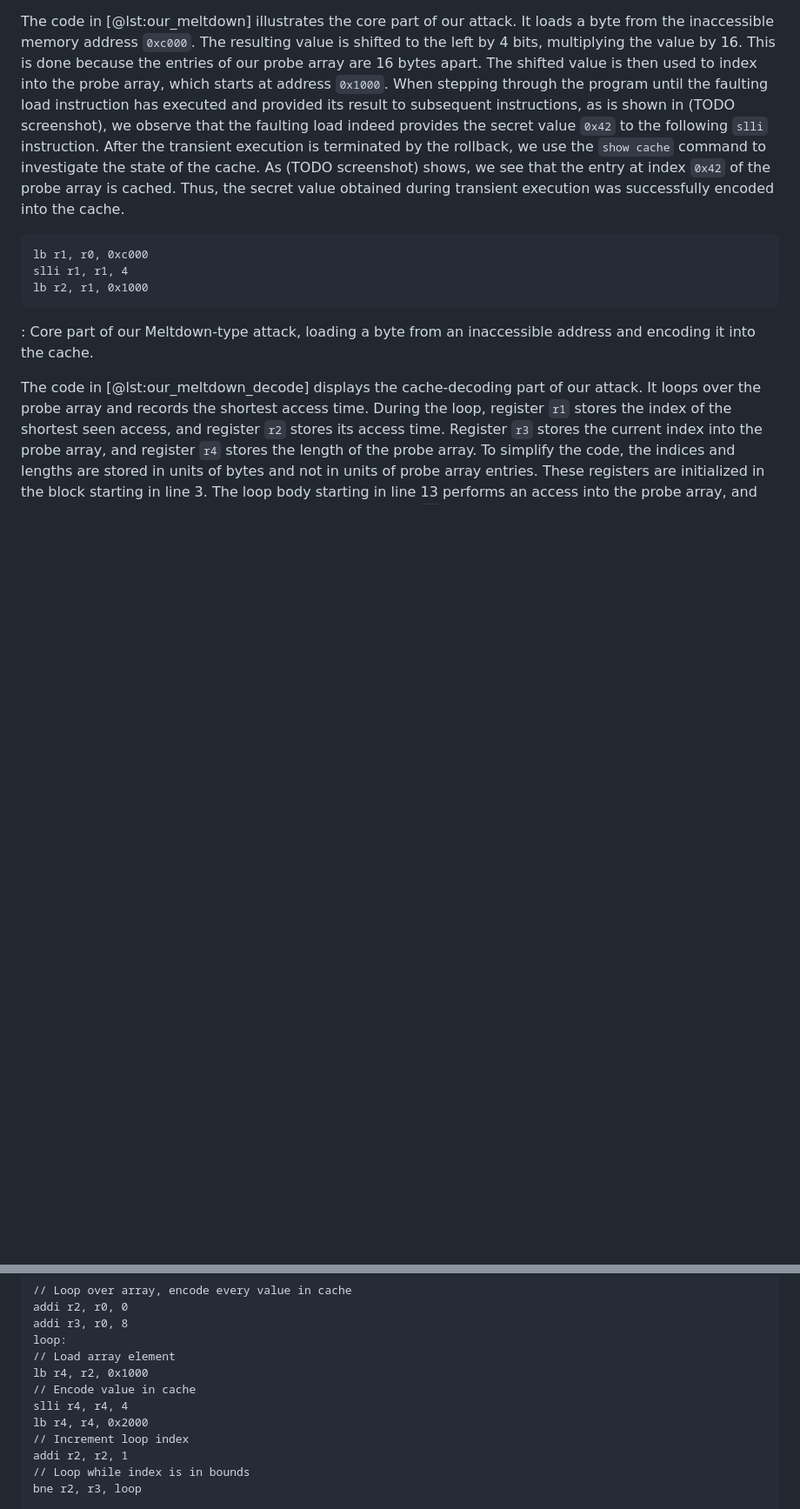
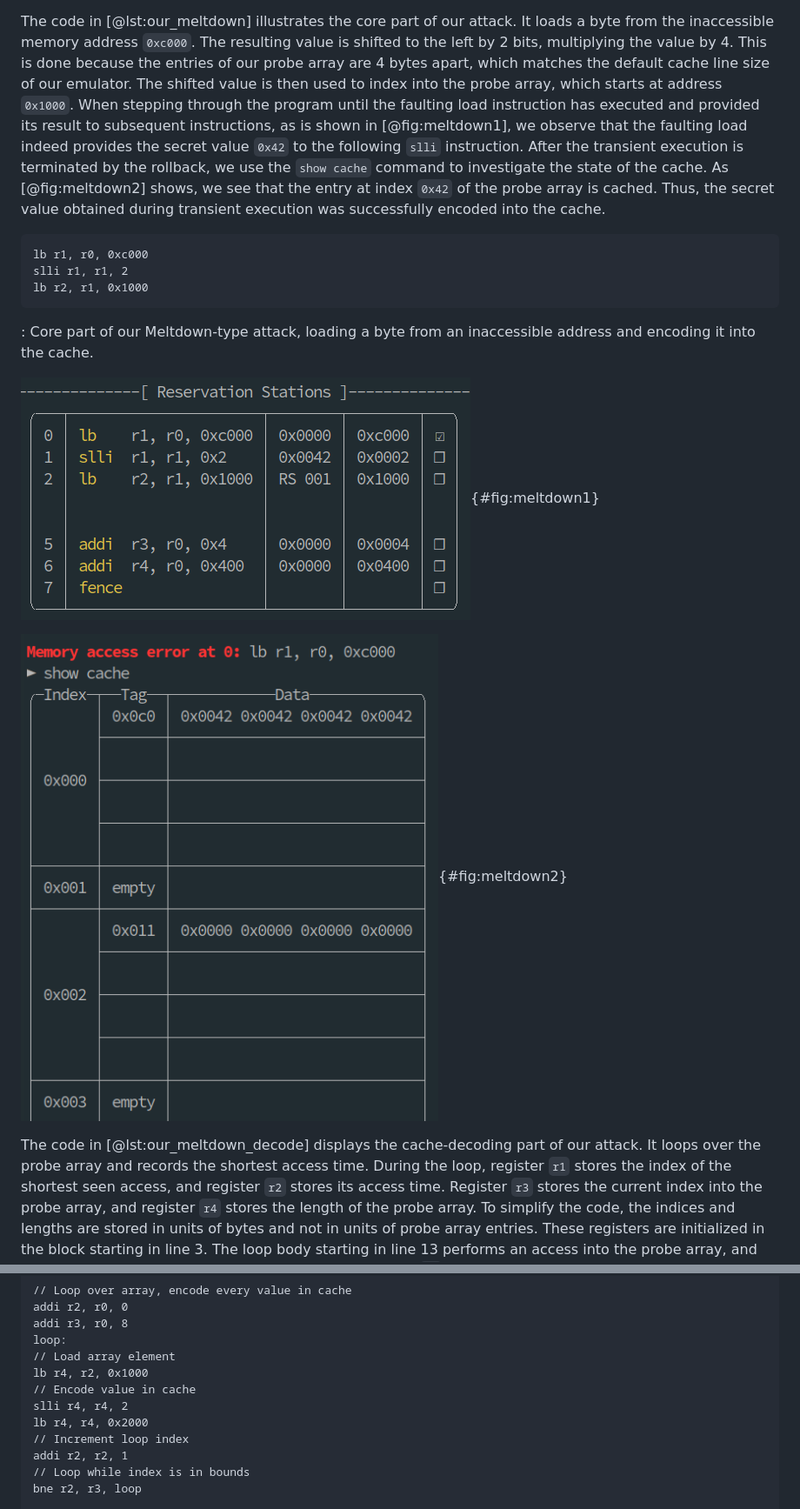
Before and after one commit to lennihein/cpu-emulator, a Markdown page: doc/06_evaluation.md, 2 parts joined by grey strips. Shown at 87% size. Drawn GitHub-style; pictures changed too: doc/fig/meltdown1.png (added), doc/fig/meltdown2.png (added); blank space fills up the shorter version.

````diff
--- a/doc/06_evaluation.md
+++ b/doc/06_evaluation.md
@@ -196,19 +196,23 @@ In this way, the value retrieved by the faulting load is leaked, even though it
 - after the transient execution is ended by the rollback, we can investigate the state of the cache to see that entry 0x42 of the probe array is cached (screenshot) -->
 
 The code in [@lst:our_meltdown] illustrates the core part of our attack. It loads a byte from the inaccessible memory address `0xc000`.
-The resulting value is shifted to the left by 4 bits, multiplying the value by 16. This is done because the entries of our probe array are 16 bytes apart.
+The resulting value is shifted to the left by 2 bits, multiplying the value by 4. This is done because the entries of our probe array are 4 bytes apart, which matches the default cache line size of our emulator.
 The shifted value is then used to index into the probe array, which starts at address `0x1000`.
-When stepping through the program until the faulting load instruction has executed and provided its result to subsequent instructions, as is shown in (TODO screenshot), we observe that the faulting load indeed provides the secret value `0x42` to the following `slli` instruction.
-After the transient execution is terminated by the rollback, we use the `show cache` command to investigate the state of the cache. As (TODO screenshot) shows, we see that the entry at index `0x42` of the probe array is cached.
+When stepping through the program until the faulting load instruction has executed and provided its result to subsequent instructions, as is shown in [@fig:meltdown1], we observe that the faulting load indeed provides the secret value `0x42` to the following `slli` instruction.
+After the transient execution is terminated by the rollback, we use the `show cache` command to investigate the state of the cache. As [@fig:meltdown2] shows, we see that the entry at index `0x42` of the probe array is cached.
 Thus, the secret value obtained during transient execution was successfully encoded into the cache.
 
 ```{float=tbp #lst:our_meltdown}
 lb r1, r0, 0xc000
-slli r1, r1, 4
+slli r1, r1, 2
 lb r2, r1, 0x1000
 ```
 
 : Core part of our Meltdown-type attack, loading a byte from an inaccessible address and encoding it into the cache.
+
+![The faulting load instruction (slot 0) provides the secret value `0x42` to the following instruction (slot 1).](fig/meltdown1.png){#fig:meltdown1}
+
+![After the rollback, the cache contains an entry with index `0x2` and tag `0x11`, which corresponds to address `0x1108` or index `0x42` of the probe array.](fig/meltdown2.png){#fig:meltdown2}
 
 <!-- - code: cache decoding
 - explanation cache decoding
@@ -382,7 +388,7 @@ loop:
 // Load array element
 lb r4, r2, 0x1000
 // Encode value in cache
-slli r4, r4, 4
+slli r4, r4, 2
 lb r4, r4, 0x2000
 // Increment loop index
 addi r2, r2, 1
````
Also changed, not shown: other parts of doc/06_evaluation.md (+17 -9 lines), doc/fig/meltdown3.png (added), doc/fig/spectre1.png (added), doc/fig/spectre2.png (added), doc/fig/spectre3.png (added).
